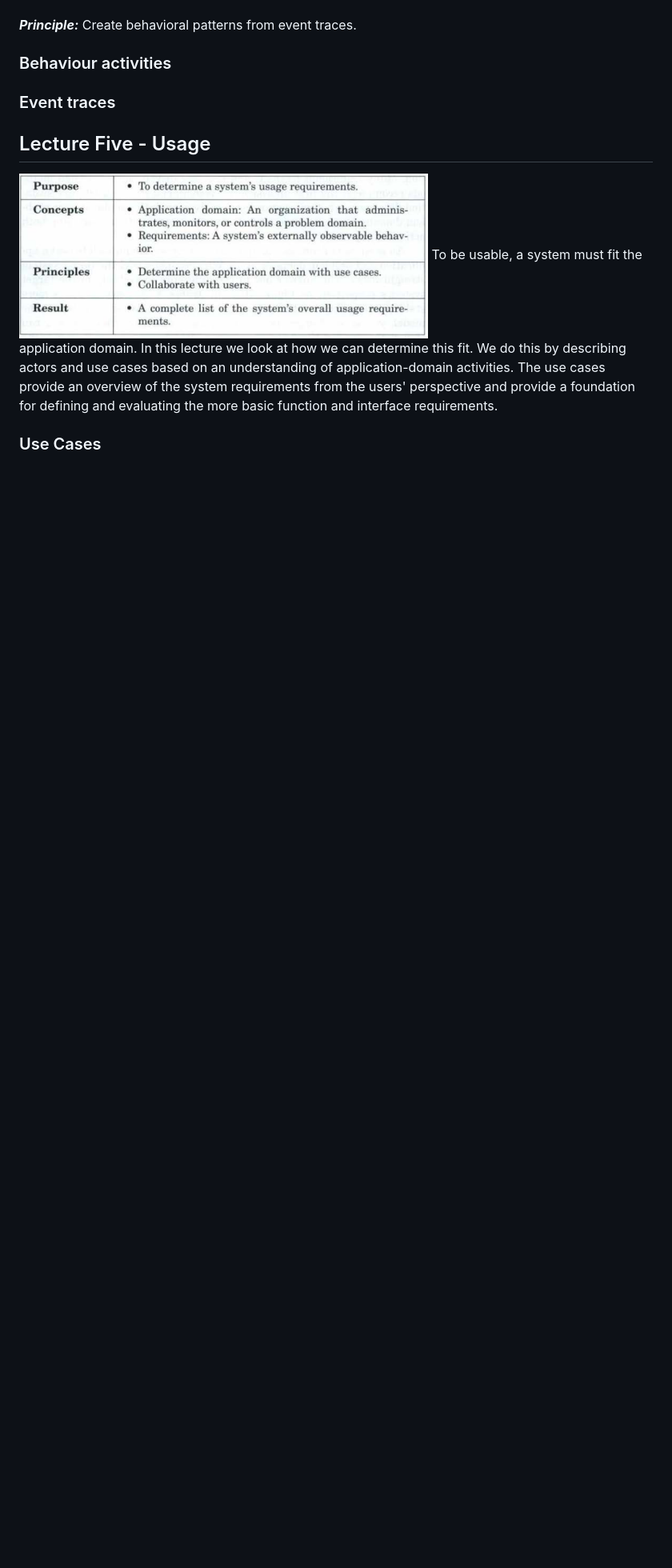
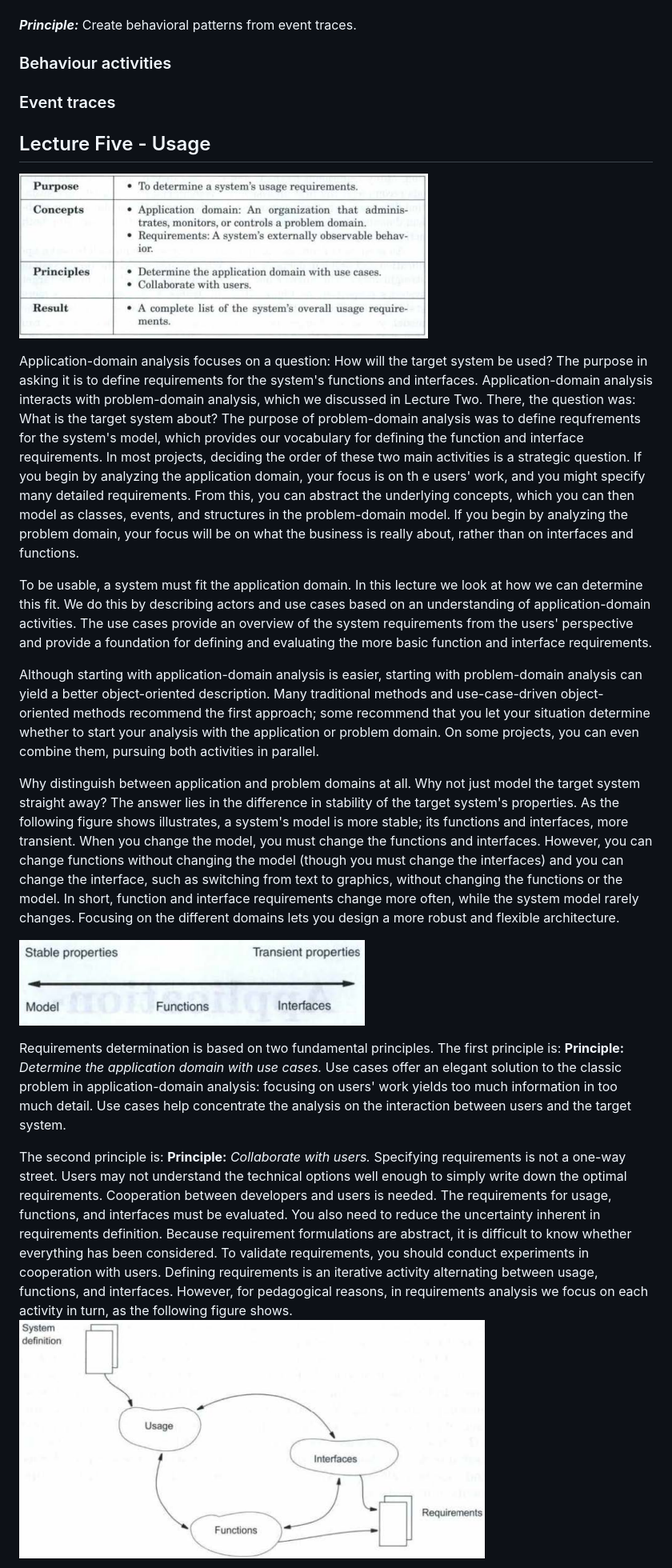
Before and after one commit to Benj1x/Notes, a Markdown page: SAD.md, the part around the change printed below. Shown: that part at 80% size. GitHub-like rendering; pictures changed too: imgs/SAD/AppDomainAnalysis.png (added), imgs/SAD/RelativeStability.png (added); blank space fills up the shorter version.

Commit message:
Part III intro done

```diff
--- a/SAD.md
+++ b/SAD.md
@@ -50,7 +50,32 @@ The behavioral pattern describes behavior common to all objects of the class. To
 ### Event traces
 
 ## Lecture Five - Usage
+
 ![ApplicationDomainAnalysisPurpose](imgs/SAD/ApplicationDomainAnalysisPurpose.png)
+
+Application-domain analysis focuses on a question: How will the target system be used? The purpose in asking it is to define requirements for the system's functions and interfaces. Application-domain analysis interacts with problem-domain analysis, which we discussed in Lecture Two. There, the question was: What is the target system about? The purpose of problem-domain analysis was to define requfrements for the system's model, which provides our vocabulary for defining the function and interface requirements.
+In most projects, deciding the order of these two main activities is a strategic question. If you begin by analyzing the application domain, your focus is on th e users' work, and you might specify many detailed requirements. From this, you can abstract the underlying concepts, which you can then model as classes, events, and structures in the problem-domain model. If you begin by analyzing the problem domain, your focus will be on what the business is really about, rather than on interfaces and functions.
+
 To be usable, a system must fit the application domain. In this lecture we look at how we can determine this fit. We do this by describing actors and use cases based on an understanding of application-domain activities. The use cases provide an overview of the system requirements from the users' perspective and provide a foundation for defining and evaluating the more basic function and interface requirements.
 
-### Use Cases
+Although starting with application-domain analysis is easier, starting with problem-domain analysis can yield a better object-oriented description. Many traditional methods and use-case-driven object-oriented methods recommend the first approach; some recommend that you let your situation determine whether to start your analysis with the application or problem domain. On some projects, you can even combine them, pursuing both activities in parallel.
+
+Why distinguish between application and problem domains at all. Why not just model the target system straight away? The answer lies in the difference in stability of the target
+system's properties. As the following figure shows illustrates, a system's model is more stable; its functions and interfaces, more transient. When you change the model, you must change the functions and interfaces. However, you can change functions without changing the model (though you must change the interfaces) and you can change the interface, such as switching from text to graphics, without changing the functions or the model. In short, function and interface requirements change more often, while the system model
+rarely changes. Focusing on the different domains lets you design a more robust and flexible architecture.
+
+![The relative stability of different system properties ](imgs/SAD/RelativeStability.png)
+
+Requirements determination is based on two fundamental principles.
+The first principle is:
+**Principle:** *Determine the application domain with use cases.*
+Use cases offer an elegant solution to the classic problem in application-domain analysis: focusing on users' work yields too much information in too much detail. Use cases help concentrate the analysis on the interaction between users and the target system.
+
+The second principle is:
+**Principle:** *Collaborate with users.*
+Specifying requirements is not a one-way street. Users may not understand the technical options well enough to simply write down the optimal requirements. Cooperation between developers and users is needed. The requirements for usage, functions, and interfaces must be evaluated. You also need
+to reduce the uncertainty inherent in requirements definition. Because requirement formulations are abstract, it is difficult to know whether everything has been considered. To validate requirements, you should conduct experiments in cooperation with users.
+Defining requirements is an iterative activity alternating between usage,
+functions, and interfaces. However, for pedagogical reasons, in requirements analysis we focus on each activity in turn, as the following figure shows.
+![Application-domain analysis](imgs/SAD/AppDomainAnalysis.png)
+
```
Also changed, not shown: other parts of SAD.md (+7 -0 lines), imgs/SAD/AccAppDomainAnalysis.png (added), imgs/SAD/UsagePurpose.png (added).
